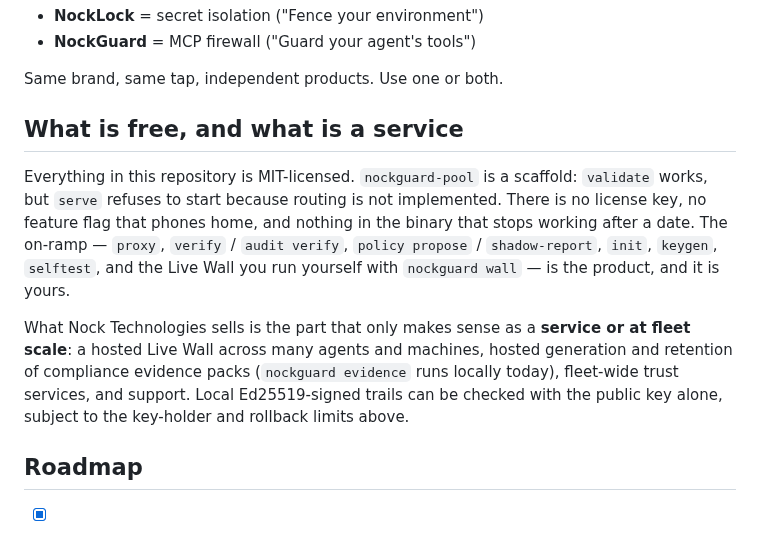
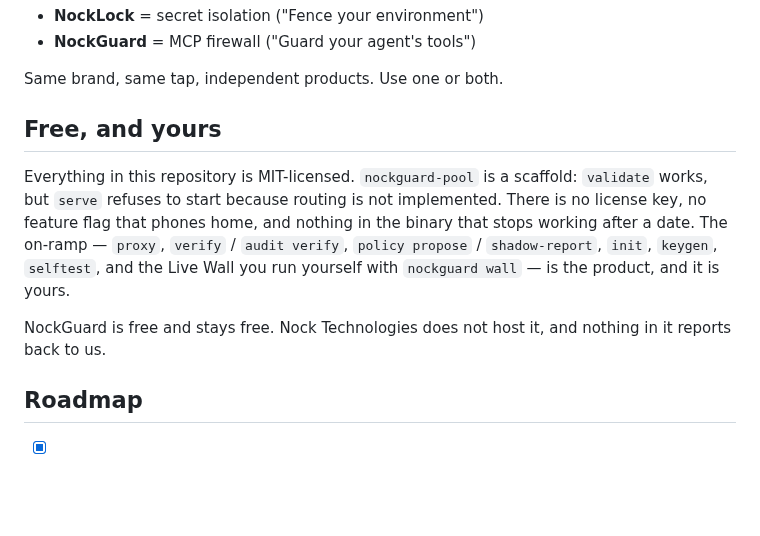
Before and after one commit to nocktechnologies/nockguard, a Markdown page: README.md, the part around the change. Drawn GitHub-style; blank space fills up the shorter version.

Commit message:
docs(readme): state that Nock Technologies hosts nothing

```diff
--- a/README.md
+++ b/README.md
@@ -535,11 +535,11 @@ For HTTP/HTTPS clients configured to use it, `nockguard egress-proxy` checks des
 
 Same brand, same tap, independent products. Use one or both.
 
-## What is free, and what is a service
+## Free, and yours
 
 Everything in this repository is MIT-licensed. `nockguard-pool` is a scaffold: `validate` works, but `serve` refuses to start because routing is not implemented. There is no license key, no feature flag that phones home, and nothing in the binary that stops working after a date. The on-ramp — `proxy`, `verify` / `audit verify`, `policy propose` / `shadow-report`, `init`, `keygen`, `selftest`, and the Live Wall you run yourself with `nockguard wall` — is the product, and it is yours.
 
-What Nock Technologies sells is the part that only makes sense as a **service or at fleet scale**: a hosted Live Wall across many agents and machines, hosted generation and retention of compliance evidence packs (`nockguard evidence` runs locally today), fleet-wide trust services, and support. Local Ed25519-signed trails can be checked with the public key alone, subject to the key-holder and rollback limits above.
+NockGuard is free and stays free. Nock Technologies does not host it, and nothing in it reports back to us.
 
 ## Roadmap
 
```
